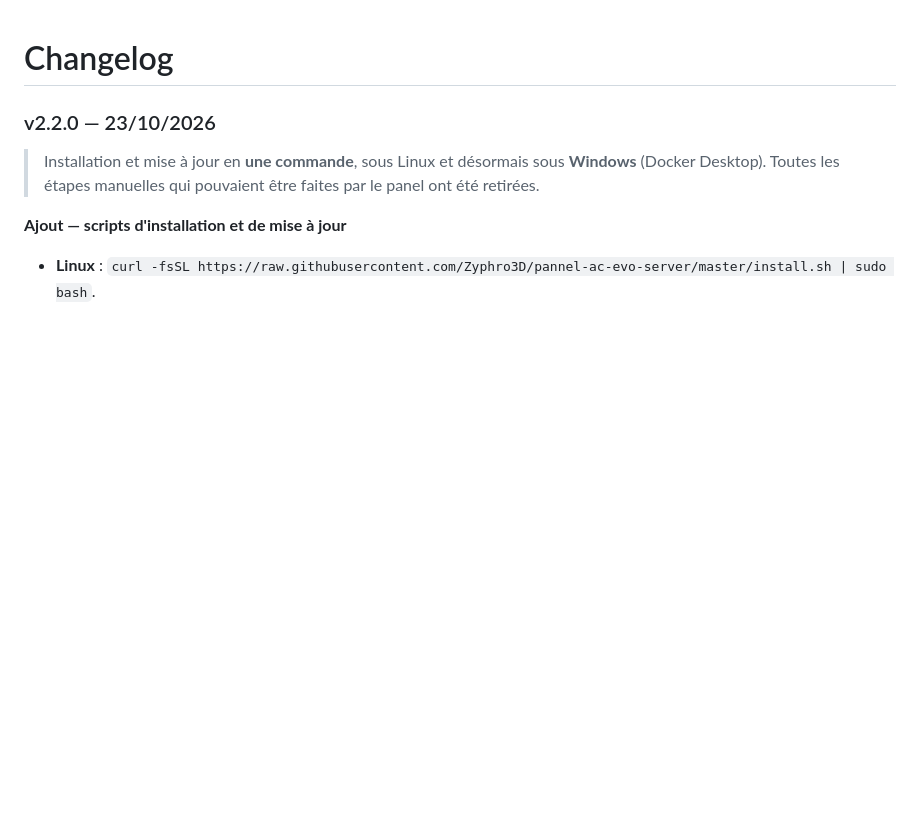
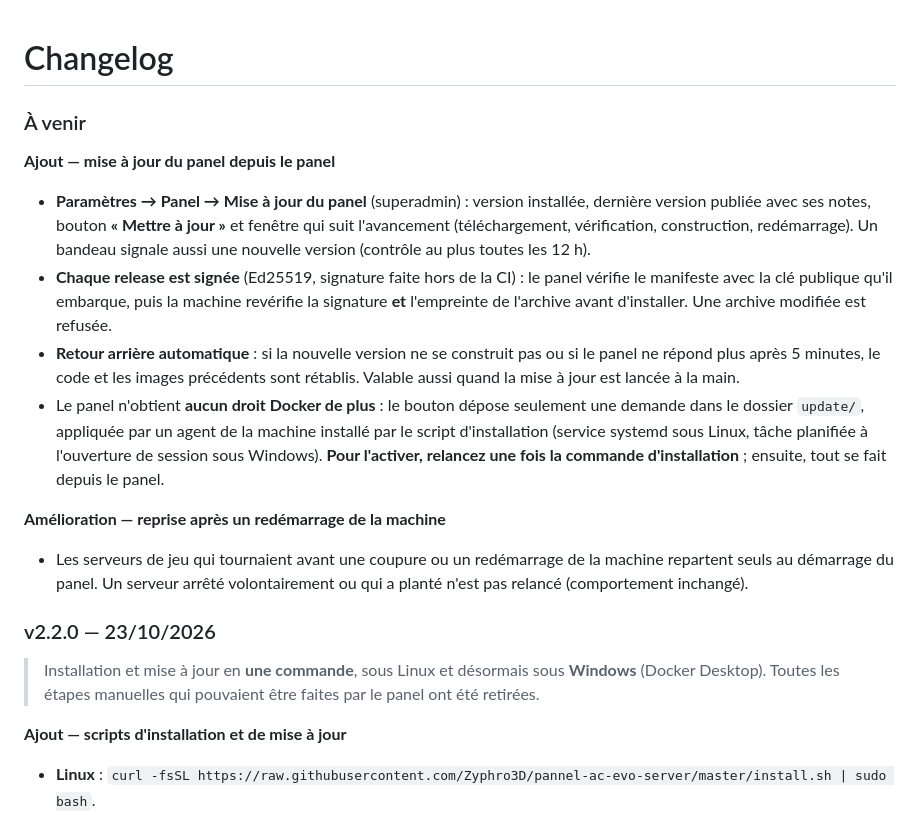
Before and after one commit to Zyphro3D/pannel-ac-evo-server, a Markdown page: CHANGELOG.md, the part around the change. Rendered like a GitHub page; blank space fills up the shorter version.

```diff
--- a/CHANGELOG.md
+++ b/CHANGELOG.md
@@ -1,4 +1,17 @@
 # Changelog
+
+### À venir
+
+**Ajout — mise à jour du panel depuis le panel**
+
+- **Paramètres → Panel → Mise à jour du panel** (superadmin) : version installée, dernière version publiée avec ses notes, bouton **« Mettre à jour »** et fenêtre qui suit l'avancement (téléchargement, vérification, construction, redémarrage). Un bandeau signale aussi une nouvelle version (contrôle au plus toutes les 12 h).
+- **Chaque release est signée** (Ed25519, signature faite hors de la CI) : le panel vérifie le manifeste avec la clé publique qu'il embarque, puis la machine revérifie la signature **et** l'empreinte de l'archive avant d'installer. Une archive modifiée est refusée.
+- **Retour arrière automatique** : si la nouvelle version ne se construit pas ou si le panel ne répond plus après 5 minutes, le code et les images précédents sont rétablis. Valable aussi quand la mise à jour est lancée à la main.
+- Le panel n'obtient **aucun droit Docker de plus** : le bouton dépose seulement une demande dans le dossier `update/`, appliquée par un agent de la machine installé par le script d'installation (service systemd sous Linux, tâche planifiée à l'ouverture de session sous Windows). **Pour l'activer, relancez une fois la commande d'installation** ; ensuite, tout se fait depuis le panel.
+
+**Amélioration — reprise après un redémarrage de la machine**
+
+- Les serveurs de jeu qui tournaient avant une coupure ou un redémarrage de la machine repartent seuls au démarrage du panel. Un serveur arrêté volontairement ou qui a planté n'est pas relancé (comportement inchangé).
 
 ### v2.2.0 — 23/10/2026
 
```
Also changed, not shown: README.md (+3 -1 lines), release/README.md (added, +14 -0 lines).
